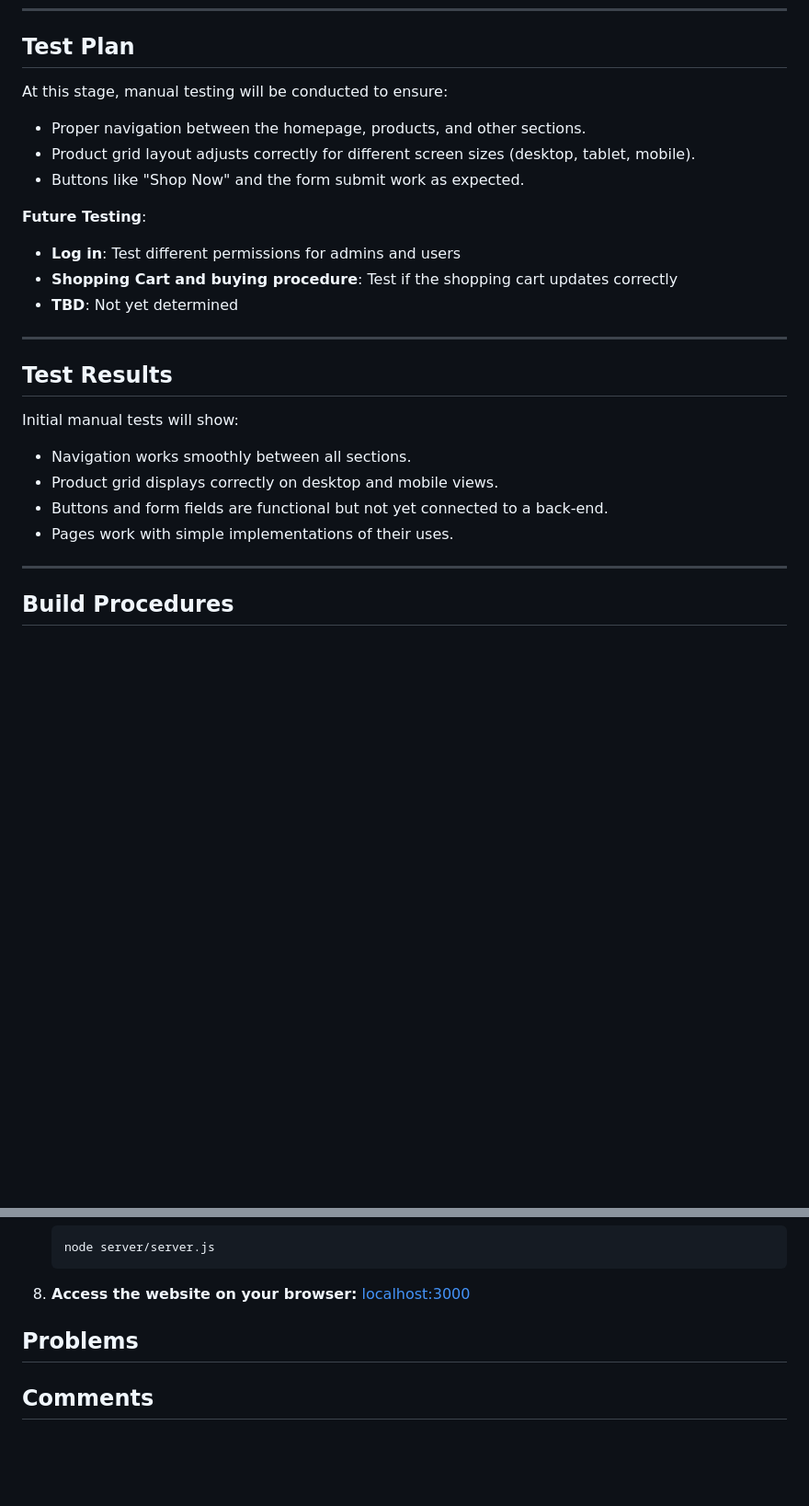
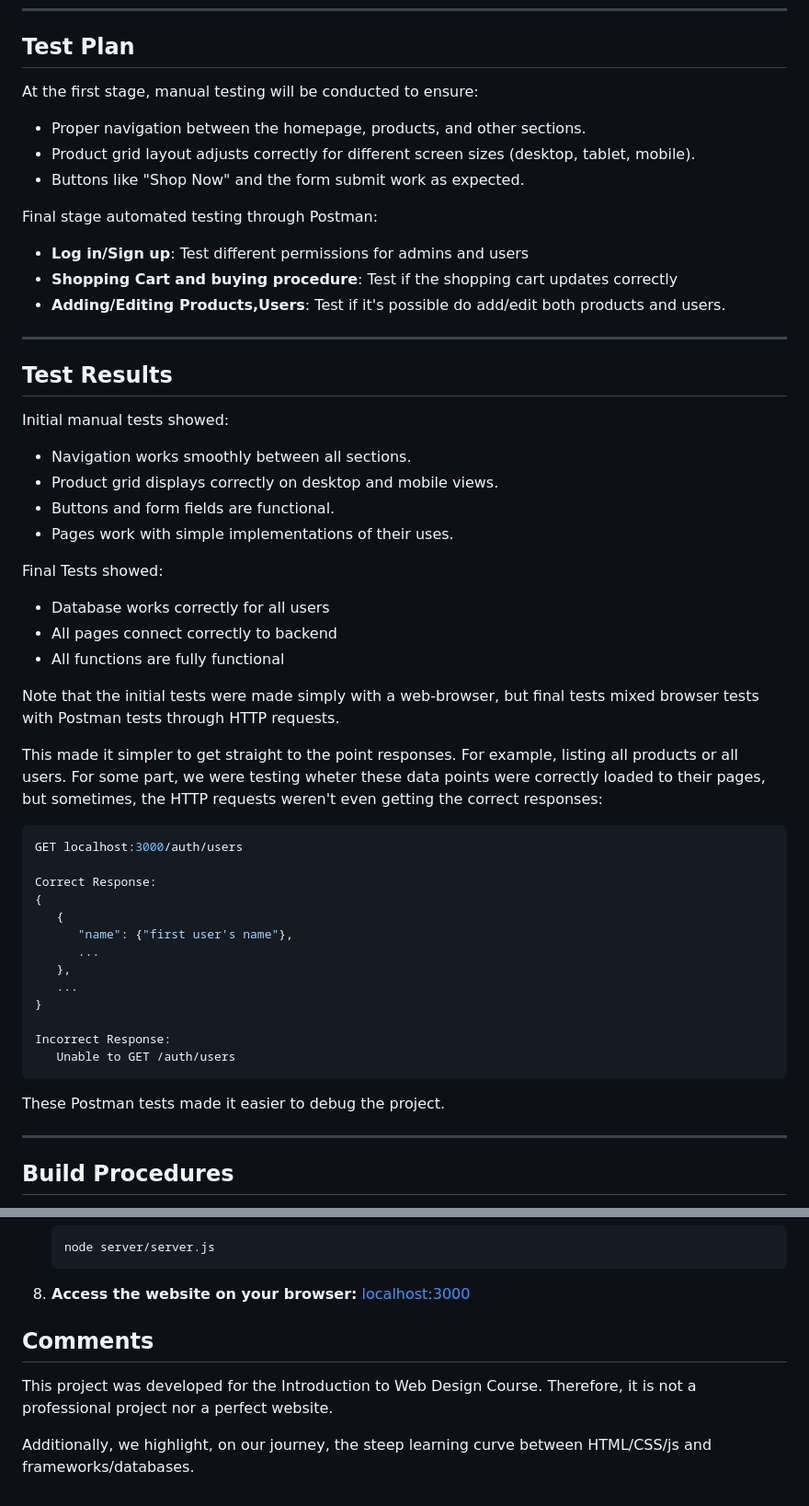
Before and after one commit to jotaefepinho/online-store, a Markdown page: README.md, 2 parts joined by grey strips. Shown: that part at 92% size. Rendered like a GitHub page; blank space fills up the shorter version.

Commit message:
update testing procedures on readme

````diff
--- a/README.md
+++ b/README.md
@@ -78,23 +78,51 @@ The project will include:
 ---
 
 ## Test Plan
-At this stage, manual testing will be conducted to ensure:
+At the first stage, manual testing will be conducted to ensure:
 - Proper navigation between the homepage, products, and other sections.
 - Product grid layout adjusts correctly for different screen sizes (desktop, tablet, mobile).
 - Buttons like "Shop Now" and the form submit work as expected.
 
-**Future Testing**:
-- **Log in**: Test different permissions for admins and users
+Final stage automated testing through Postman:
+- **Log in/Sign up**: Test different permissions for admins and users
 - **Shopping Cart and buying procedure**: Test if the shopping cart updates correctly
-- **TBD**: Not yet determined
+- **Adding/Editing Products,Users**: Test if it's possible do add/edit both products and users.
 ---
 
 ## Test Results
-Initial manual tests will show:
+Initial manual tests showed:
 - Navigation works smoothly between all sections.
 - Product grid displays correctly on desktop and mobile views.
-- Buttons and form fields are functional but not yet connected to a back-end.
+- Buttons and form fields are functional.
 - Pages work with simple implementations of their uses.
+
+Final Tests showed:
+- Database works correctly for all users
+- All pages connect correctly to backend
+- All functions are fully functional
+
+Note that the initial tests were made simply with a web-browser, but final tests mixed browser tests with Postman tests through HTTP requests.
+
+This made it simpler to get straight to the point responses. For example, listing all products or all users. For some part, we were testing wheter these data points were correctly loaded to their pages, but sometimes, the HTTP requests weren't even getting the correct responses:
+
+```js
+GET localhost:3000/auth/users
+
+Correct Response:
+{
+   {
+      "name": {"first user's name"},
+      ...
+   },
+   ...
+}
+
+Incorrect Response:
+   Unable to GET /auth/users
+```
+
+These Postman tests made it easier to debug the project.
+
 ---
 
 ## Build Procedures
@@ -134,6 +162,8 @@ To run this project locally:
 8. **Access the website on your browser:**
    [localhost:3000](localhost:3000)
 
-## Problems
 
 ## Comments
+   This project was developed for the Introduction to Web Design Course. Therefore, it is not a professional project nor a perfect website.
+
+   Additionally, we highlight, on our journey, the steep learning curve between HTML/CSS/js and frameworks/databases.
````
